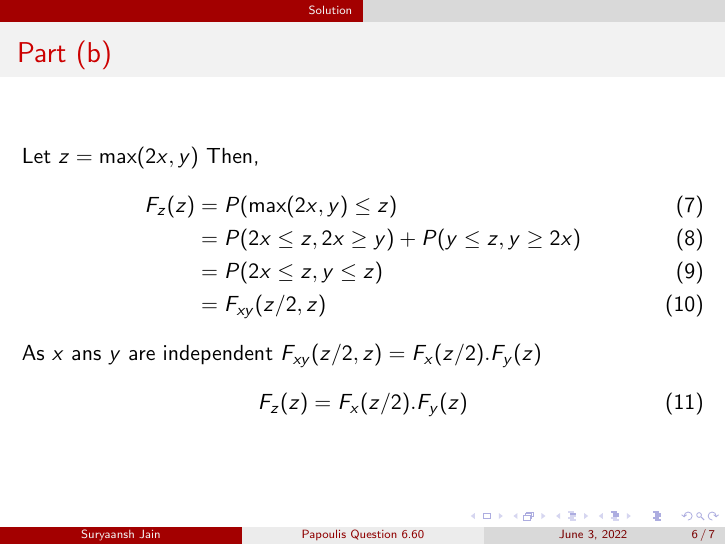
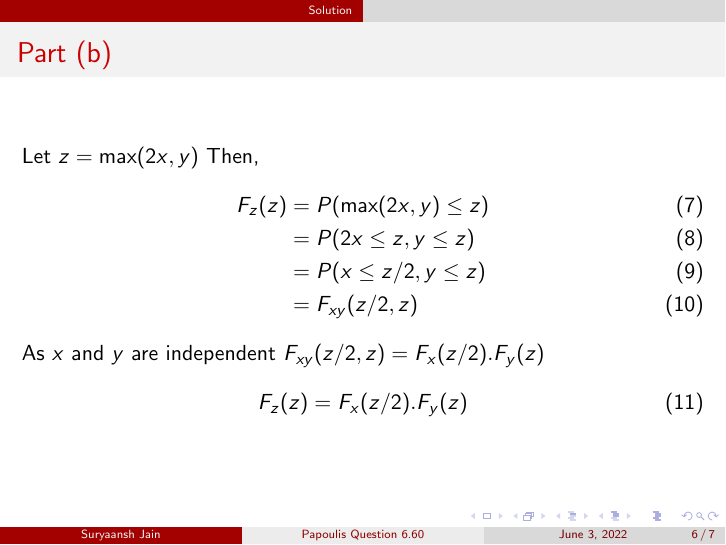
Before and after one commit to Suryaansh-Jain/Assigments, LaTeX slides (Assignment 8/main.tex): page 6 of 7. Compiled offline with pdfLaTeX.

Commit message:
Update main.tex

```diff
--- a/Assignment 8/main.tex
+++ b/Assignment 8/main.tex
@@ -97,12 +97,12 @@ $x$ and $y$ are independent exponential random variables with common parameter $
     Then,
     \begin{align}
         F_z(z) &= P(\text{max}(2x, y) \leq z) \\
-        &= P(2x \leq z, 2x \geq y) + P(y \leq z, y \geq 2x) \\
         &= P(2x \leq z, y \leq z) \\
+        &= P(x \leq z/2, y \leq z) \\
         &= F_{xy}(z/2 , z)
     \end{align}
 
-    As $x$ ans $y$ are independent $F_{xy}(z/2 , z) = F_x(z/2).F_y(z)$
+    As $x$ and $y$ are independent $F_{xy}(z/2 , z) = F_x(z/2).F_y(z)$
     \begin{equation}
         F_z(z) = F_x(z/2).F_y(z)
     \end{equation}
```
